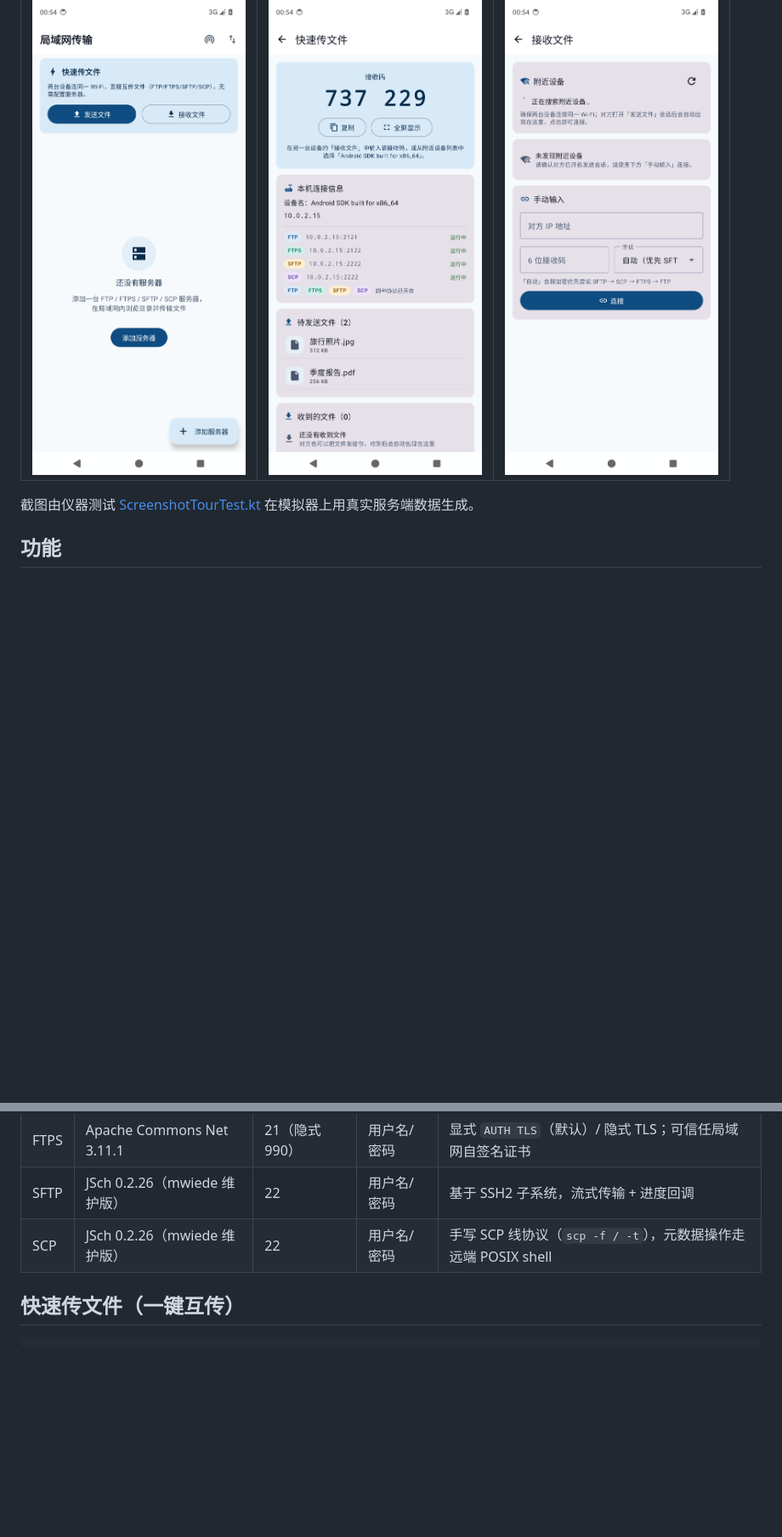
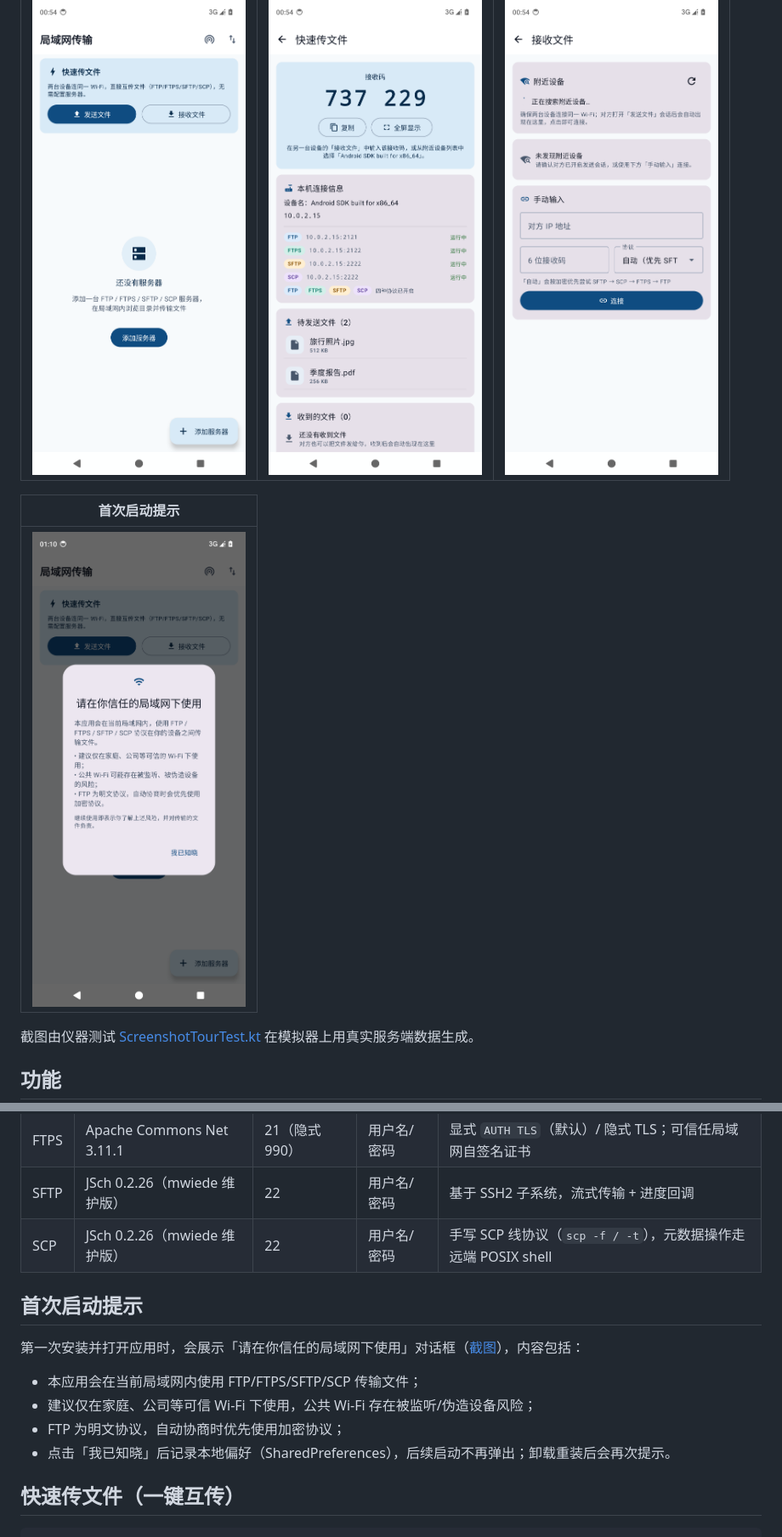
Before and after one commit to likebe1-1/lan-transfer-android, a Markdown page: README.md, 2 parts joined by grey strips. Shown at 85% size. Drawn GitHub-style; pictures changed too: docs/screenshots/12_trusted_lan_notice.png (added); blank space fills up the shorter version.

Commit message:
feat: 首次启动安全提示（请在你信任的局域网下使用）v1.2.1

```diff
--- a/README.md
+++ b/README.md
@@ -16,6 +16,10 @@
 | --- | --- | --- |
 | ![快速传文件](docs/screenshots/08_quick_entry.png) | ![发送会话](docs/screenshots/11_quick_send_session.png) | ![接收文件](docs/screenshots/09_quick_receive.png) |
 
+| 首次启动提示 |
+| --- |
+| ![首次启动提示](docs/screenshots/12_trusted_lan_notice.png) |
+
 截图由仪器测试 [ScreenshotTourTest.kt](app/src/androidTest/java/com/manst/lantransfer/e2e/ScreenshotTourTest.kt) 在模拟器上用真实服务端数据生成。
 
 ## 功能
@@ -36,6 +41,15 @@
 | FTPS | Apache Commons Net 3.11.1 | 21（隐式 990） | 用户名/密码 | 显式 `AUTH TLS`（默认）/ 隐式 TLS；可信任局域网自签名证书 |
 | SFTP | JSch 0.2.26（mwiede 维护版） | 22 | 用户名/密码 | 基于 SSH2 子系统，流式传输 + 进度回调 |
 | SCP | JSch 0.2.26（mwiede 维护版） | 22 | 用户名/密码 | 手写 SCP 线协议（`scp -f / -t`），元数据操作走远端 POSIX shell |
+
+## 首次启动提示
+
+第一次安装并打开应用时，会展示「请在你信任的局域网下使用」对话框（[截图](docs/screenshots/12_trusted_lan_notice.png)），内容包括：
+
+- 本应用会在当前局域网内使用 FTP/FTPS/SFTP/SCP 传输文件；
+- 建议仅在家庭、公司等可信 Wi-Fi 下使用，公共 Wi-Fi 存在被监听/伪造设备风险；
+- FTP 为明文协议，自动协商时优先使用加密协议；
+- 点击「我已知晓」后记录本地偏好（SharedPreferences），后续启动不再弹出；卸载重装后会再次提示。
 
 ## 快速传文件（一键互传）
 
```
Also changed, not shown: other parts of README.md (+2 -1 lines), docs/ARCHITECTURE.md (+1 -1 lines), 11 other files.
